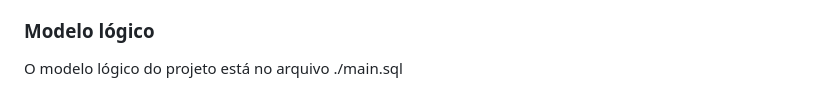
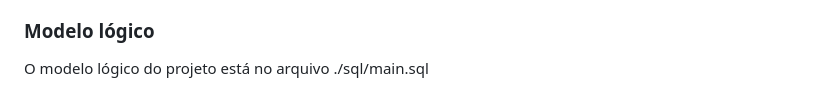
Before and after one commit to vitor-costa-garcia/projeto1bd-ia, a Markdown page: README.md, the part around one of its changes. GitHub-like rendering.

Commit message:
fix: readme.md
atualizada foto modelo conceitual + caminho modelo lógico no fim do arquivo

```diff
--- a/README.md
+++ b/README.md
@@ -46,4 +47,4 @@ AGGR_SUBMISSAO_EQUIPE_SIMUL = {PK FK ID_COMPETICAO, PK FK ID_ORG_COMPETICAO, PK
 
 ### Modelo lógico
 
-O modelo lógico do projeto está no arquivo ./main.sql
+O modelo lógico do projeto está no arquivo ./sql/main.sql
```
Also changed, not shown: other parts of README.md (+2 -1 lines).
